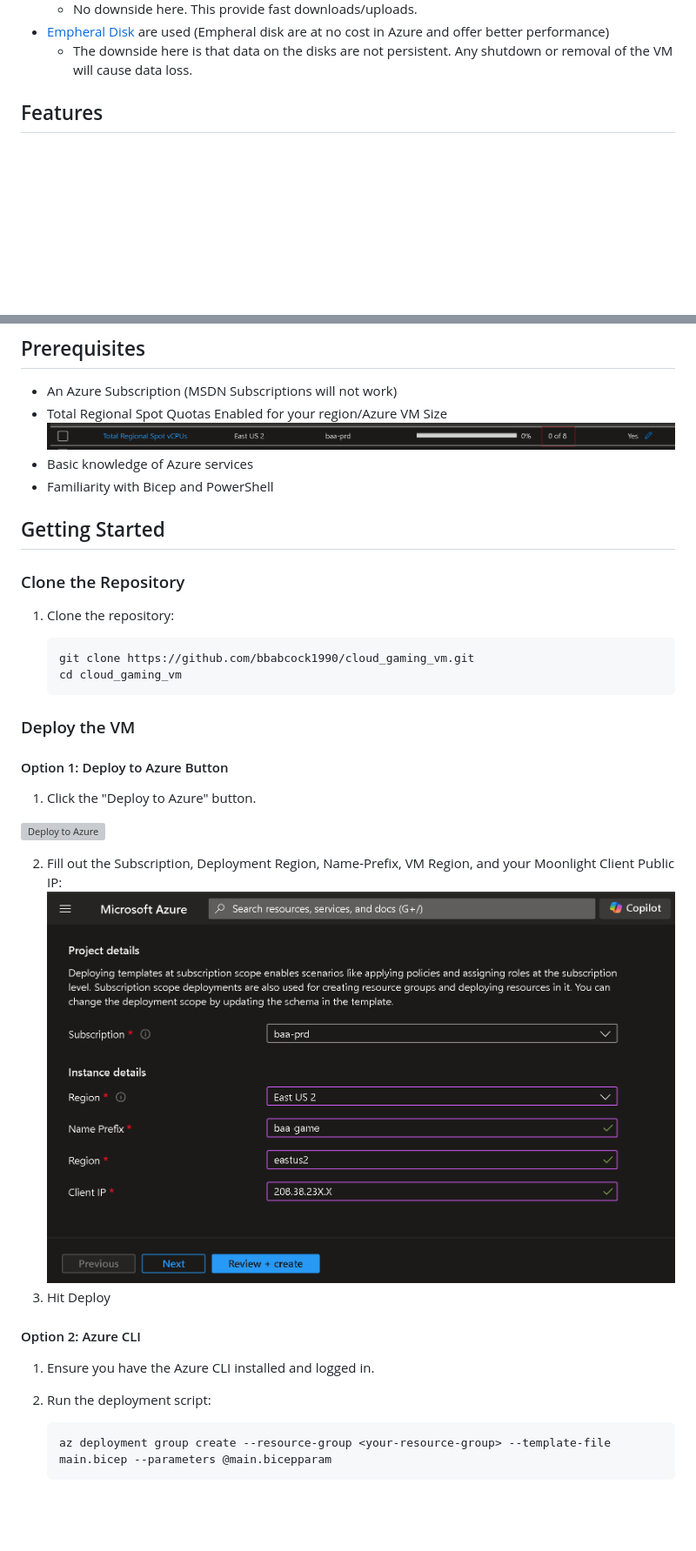
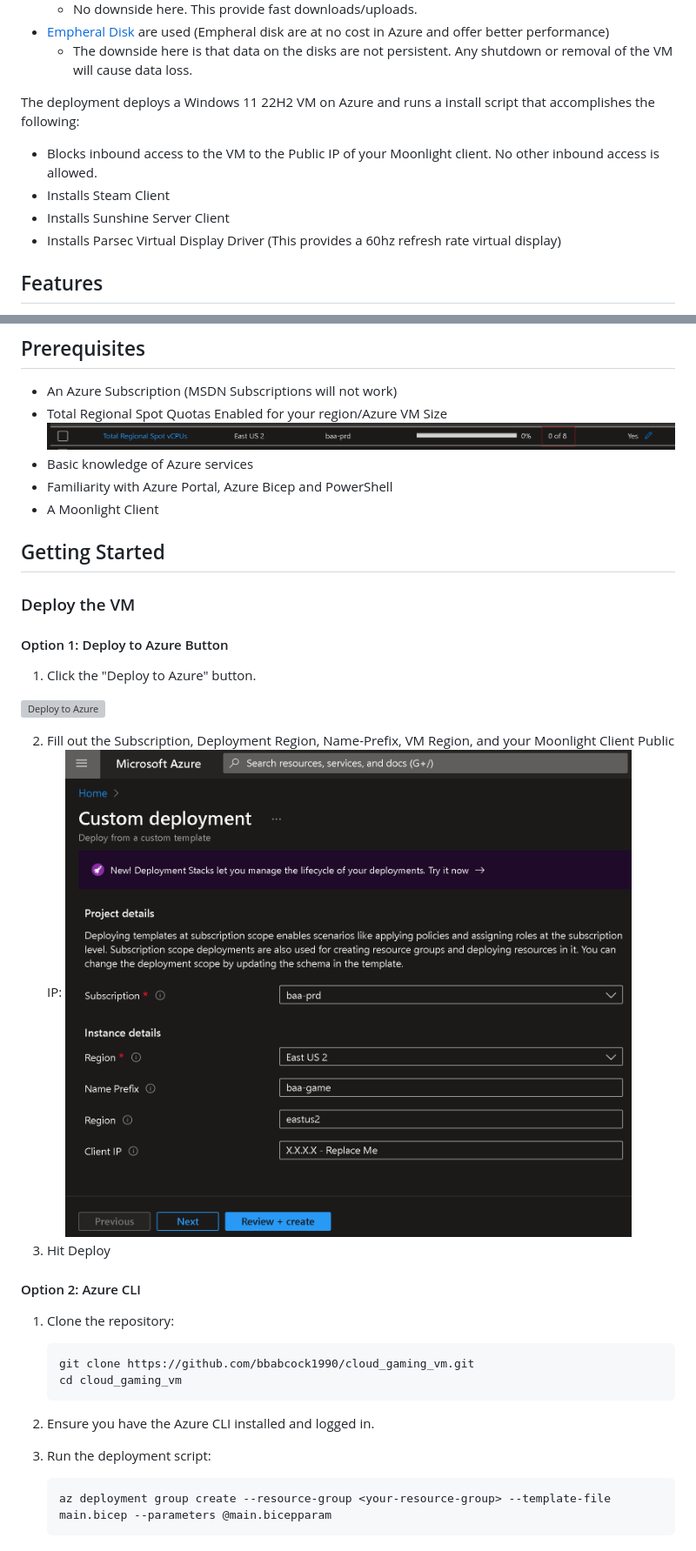
Before and after one commit to bbabcock1990/cloud_gaming_vm, a Markdown page: README.md, 2 parts joined by grey strips. Shown: that part at 87% size. Rendered like a GitHub page; pictures changed too: ReadMe Files/Portal Deployment.png; blank space fills up the shorter version; grey boxes are pictures that could not be loaded.

Commit message:
added updated readme

````diff
--- a/README.md
+++ b/README.md
@@ -32,6 +31,11 @@ This SKU by default is a very expense SKU and gaming on any Cloud platform can b
 - [Empheral Disk](https://learn.microsoft.com/en-us/azure/virtual-machines/ephemeral-os-disks) are used (Empheral disk are at no cost in Azure and offer better performance)
     - The downside here is that data on the disks are not persistent. Any shutdown or removal of the VM will cause data loss.
 
+The deployment deploys a Windows 11 22H2 VM on Azure and runs a install script that accomplishes the following:
+- Blocks inbound access to the VM to the Public IP of your Moonlight client. No other inbound access is allowed.
+- Installs Steam Client
+- Installs Sunshine Server Client
+- Installs Parsec Virtual Display Driver (This provides a 60hz refresh rate virtual display)
 
 ## Features
 
@@ -45,18 +49,10 @@ This SKU by default is a very expense SKU and gaming on any Cloud platform can b
 - Total Regional Spot Quotas Enabled for your region/Azure VM Size
 ![SpotImage](./ReadMe%20Files/Spot%20Request.png)
 - Basic knowledge of Azure services
-- Familiarity with Bicep and PowerShell
+- Familiarity with Azure Portal, Azure Bicep and PowerShell
+- A Moonlight Client
 
 ## Getting Started
-
-### Clone the Repository
-
-1. Clone the repository:
-
-    ```bash
-    git clone https://github.com/bbabcock1990/cloud_gaming_vm.git
-    cd cloud_gaming_vm
-    ```
 
 ### Deploy the VM
 
@@ -72,8 +68,15 @@ This SKU by default is a very expense SKU and gaming on any Cloud platform can b
 
 #### Option 2: Azure CLI
 
-1. Ensure you have the Azure CLI installed and logged in.
-2. Run the deployment script:
+1. Clone the repository:
+
+    ```bash
+    git clone https://github.com/bbabcock1990/cloud_gaming_vm.git
+    cd cloud_gaming_vm
+    ```
+
+2. Ensure you have the Azure CLI installed and logged in.
+3. Run the deployment script:
 
     ```bash
     az deployment group create --resource-group <your-resource-group> --template-file main.bicep --parameters @main.bicepparam
````
Also changed, not shown: other parts of README.md (+1 -2 lines), ReadMe Files/HL Architecture.png (added).
